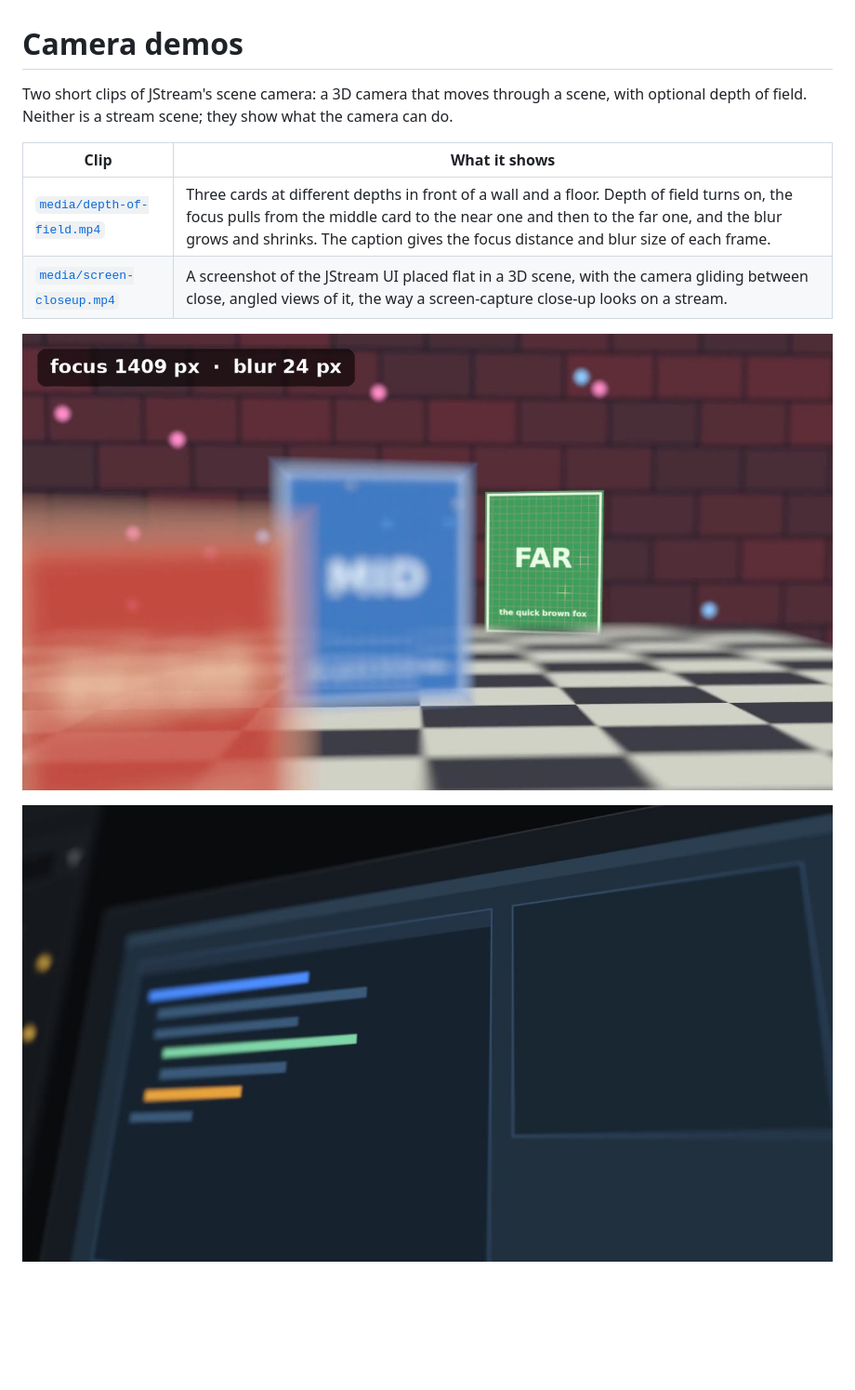
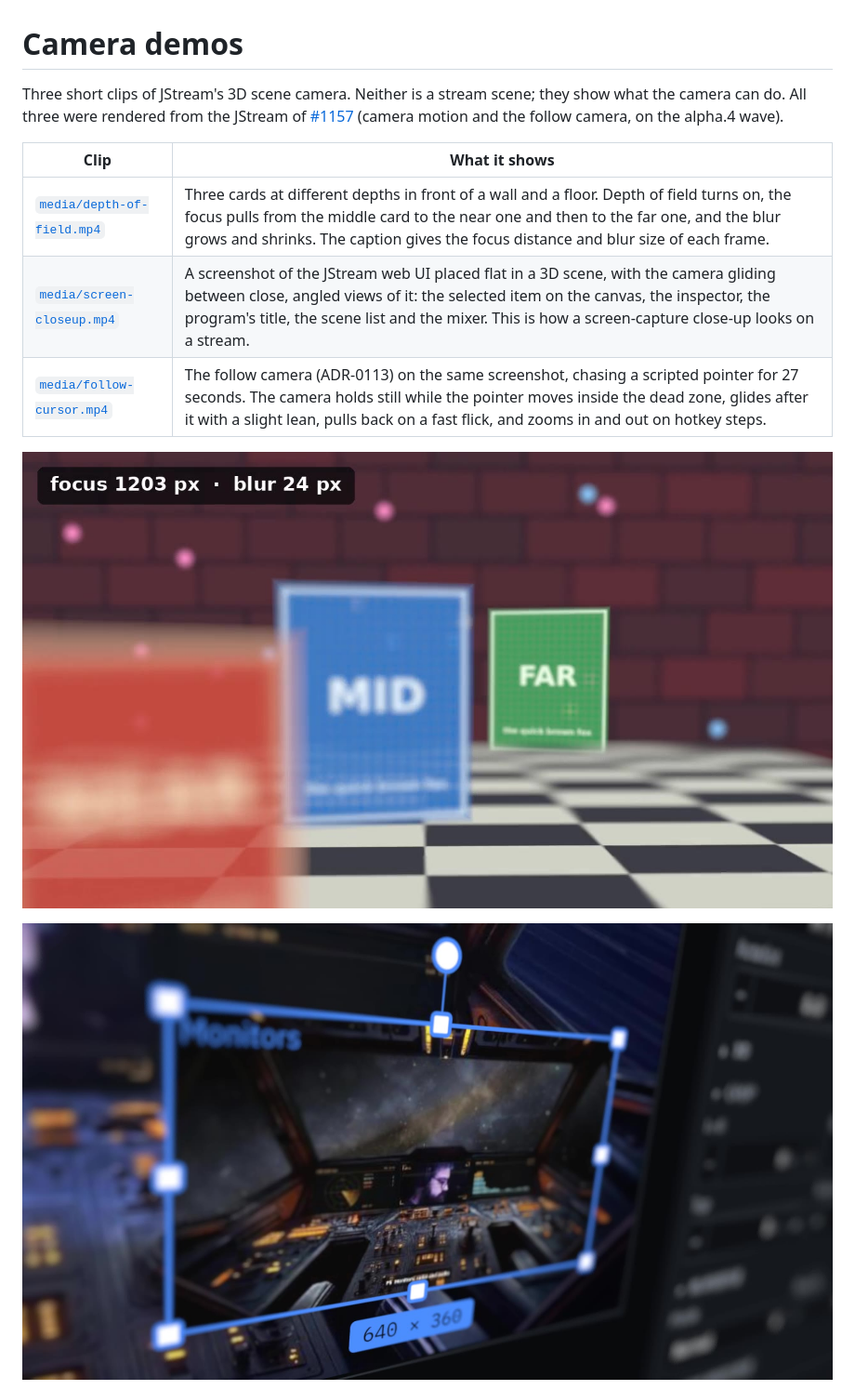
Before and after one commit to jeffmhopkins/StreamingScenes, a Markdown page: camera-demos/README.md, the part around one of its changes. Shown at 93% size. Drawn GitHub-style; pictures changed too: camera-demos/media/depth-of-field.jpg, camera-demos/media/screen-closeup.jpg; blank space fills up the shorter version.

```diff
--- a/camera-demos/README.md
+++ b/camera-demos/README.md
@@ -1,10 +1,13 @@
 # Camera demos
 
-Two short clips of JStream's scene camera: a 3D camera that moves through a scene, with
-optional depth of field. Neither is a stream scene; they show what the camera can do.
+Three short clips of JStream's 3D scene camera. Neither is a stream scene; they show what
+the camera can do. All three were rendered from the JStream of
+[#1157](https://github.com/jeffmhopkins/JStream/pull/1157) (camera motion and the follow
+camera, on the alpha.4 wave).
 
 | Clip | What it shows |
 |---|---|
 | [`media/depth-of-field.mp4`](media/depth-of-field.mp4) | Three cards at different depths in front of a wall and a floor. Depth of field turns on, the focus pulls from the middle card to the near one and then to the far one, and the blur grows and shrinks. The caption gives the focus distance and blur size of each frame. |
-| [`media/screen-closeup.mp4`](media/screen-closeup.mp4) | A screenshot of the JStream UI placed flat in a 3D scene, with the camera gliding between close, angled views of it, the way a screen-capture close-up looks on a stream. |
+| [`media/screen-closeup.mp4`](media/screen-closeup.mp4) | A screenshot of the JStream web UI placed flat in a 3D scene, with the camera gliding between close, angled views of it: the selected item on the canvas, the inspector, the program's title, the scene list and the mixer. This is how a screen-capture close-up looks on a stream. |
+| [`media/follow-cursor.mp4`](media/follow-cursor.mp4) | The follow camera (ADR-0113) on the same screenshot, chasing a scripted pointer for 27 seconds. The camera holds still while the pointer moves inside the dead zone, glides after it with a slight lean, pulls back on a fast flick, and zooms in and out on hotkey steps. |
 
```
Also changed, not shown: other parts of camera-demos/README.md (+41 -10 lines), README.md (+1 -1 lines), camera-demos/media/follow-cursor.jpg (added), camera-demos/media/jstream-ui.png (added), 8 other files.
